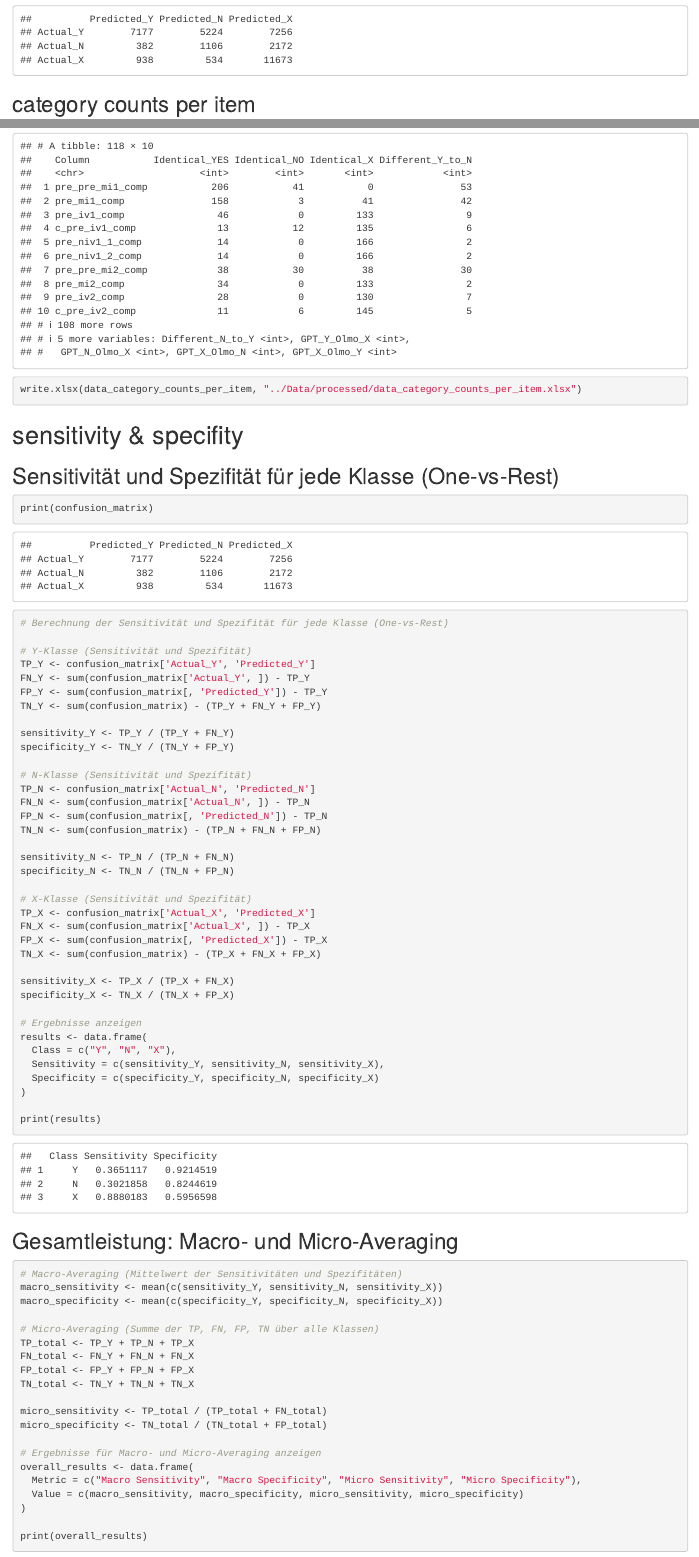
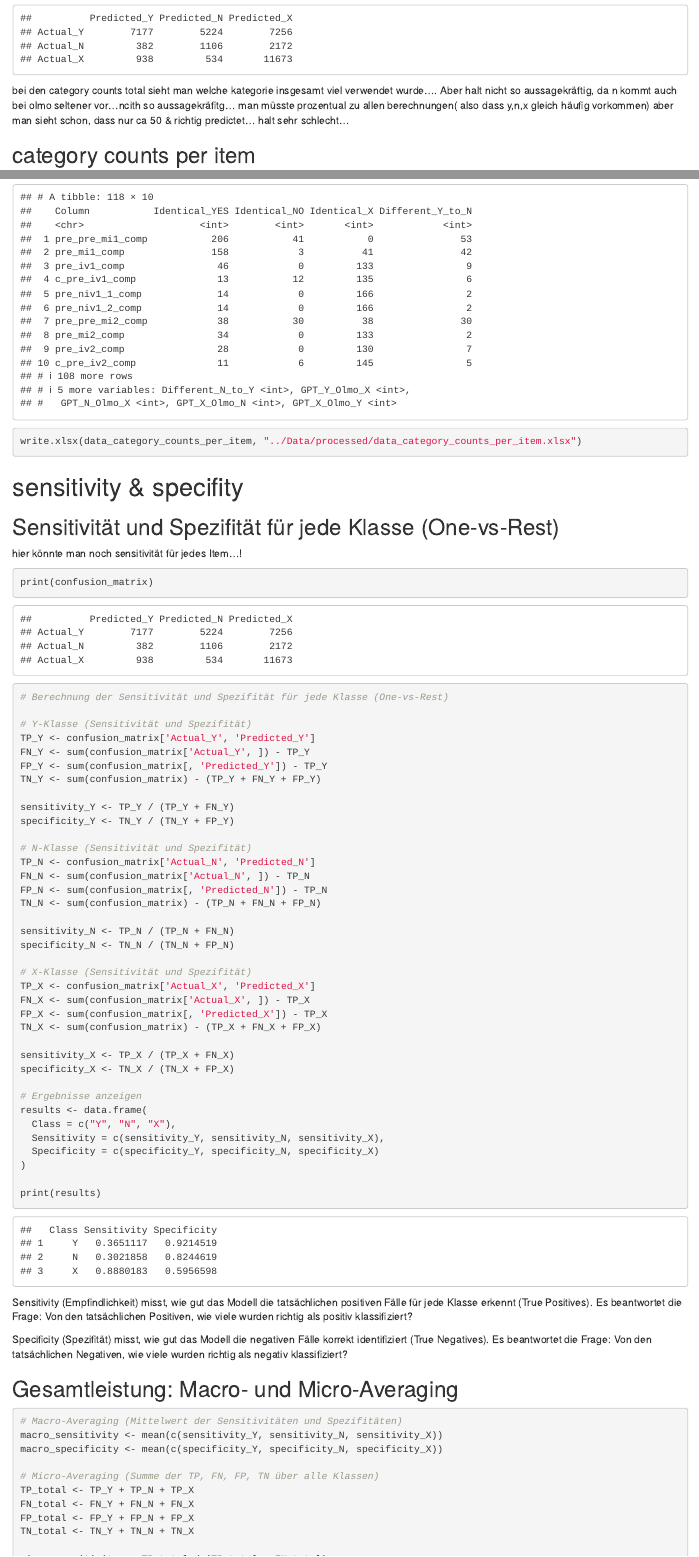
Before and after one commit to Lukasior8/MA_Regcheck, an R Markdown document (Auswertung/Analysis Ma Results.Rmd): the page in a window 1100 px wide, from 3280 px down before the commit and from 3310 px down after it, so that both start at the same text, and a second part further down, joined at a grey line. Rendered offline with R 4.5, knitr and Pandoc, with nearby package versions; some code elsewhere in the file could not run offline.

Commit message:
work in progress

````diff
--- a/Auswertung/Analysis Ma Results.Rmd
+++ b/Auswertung/Analysis Ma Results.Rmd
@@ -152,7 +154,7 @@ print(confusion_matrix)
 
 
 ```
-
+bei den category counts total sieht man welche kategorie insgesamt viel verwendet wurde…. Aber halt nicht so aussagekräftig, da n kommt auch bei olmo seltener vor...ncith so aussagekräfitg... man müsste prozentual zu allen berechnungen( also dass y,n,x gleich häufig vorkommen) aber man sieht schon, dass nur ca 50 & richtig predictet... halt sehr schlecht...
 
 
 ## category counts per item
@@ -197,6 +199,9 @@ write.xlsx(data_category_counts_per_item, "../Data/processed/data_category_count
 
 
 ## Sensitivität und Spezifität für jede Klasse (One-vs-Rest)
+
+
+hier könnte man noch sensitivität für jedes Item...!
 
 ```{r}
 
@@ -244,7 +249,9 @@ print(results)
 
 ```
 
+Sensitivity (Empfindlichkeit) misst, wie gut das Modell die tatsächlichen positiven Fälle für jede Klasse erkennt (True Positives). Es beantwortet die Frage: Von den tatsächlichen Positiven, wie viele wurden richtig als positiv klassifiziert?
 
+Specificity (Spezifität) misst, wie gut das Modell die negativen Fälle korrekt identifiziert (True Negatives). Es beantwortet die Frage: Von den tatsächlichen Negativen, wie viele wurden richtig als negativ klassifiziert?
 
 ## Gesamtleistung: Macro- und Micro-Averaging
 
````
Also changed, not shown: Auswertung/Analysis-Ma-Results.html, Data/processed/data_category_counts_per_item.xlsx, Data/processed/data_category_counts_total.xlsx, Data/processed/retest_merged_data.xlsx, Auswertung/Analysis Ma Results.Rmd (6 more changed lines), 1 other file.
